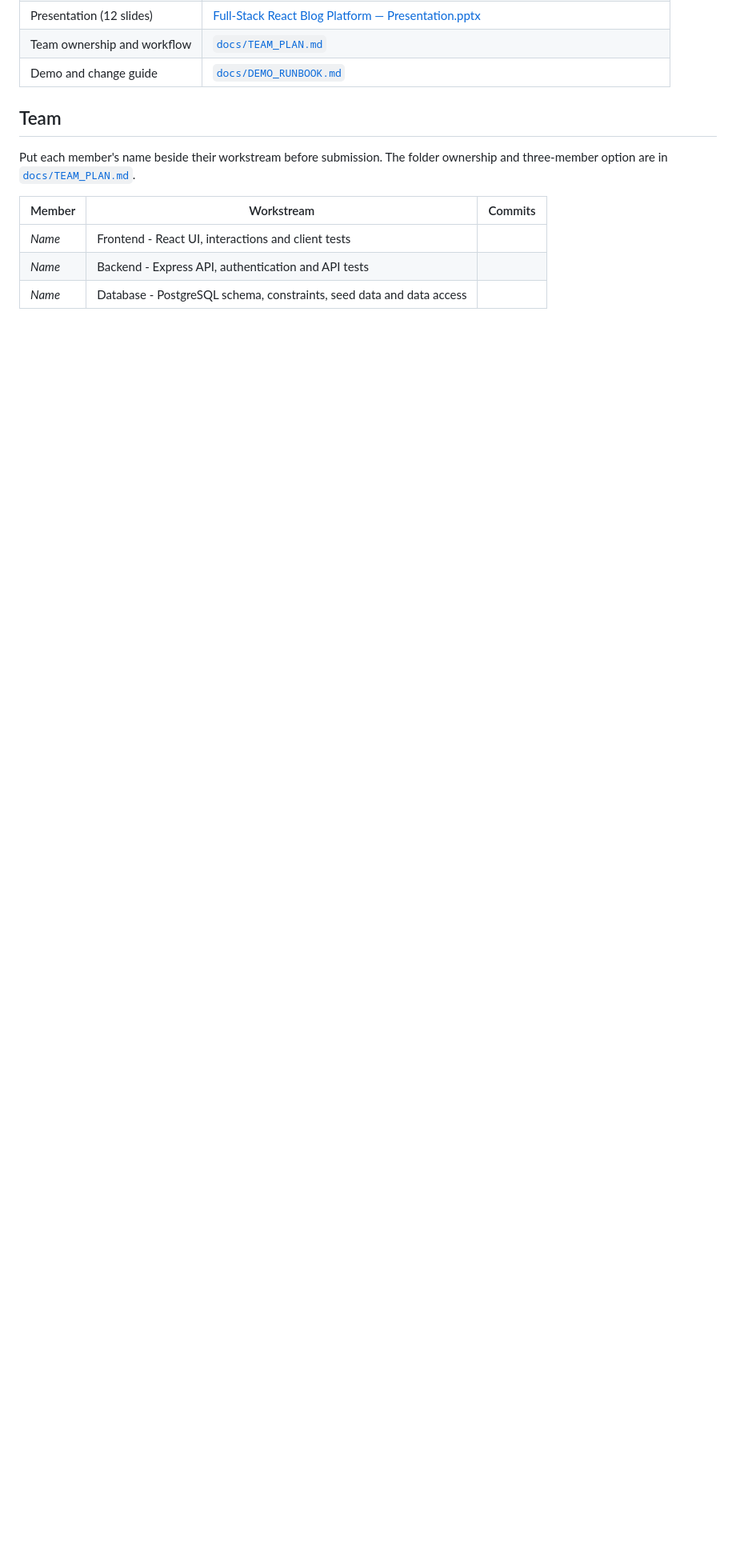
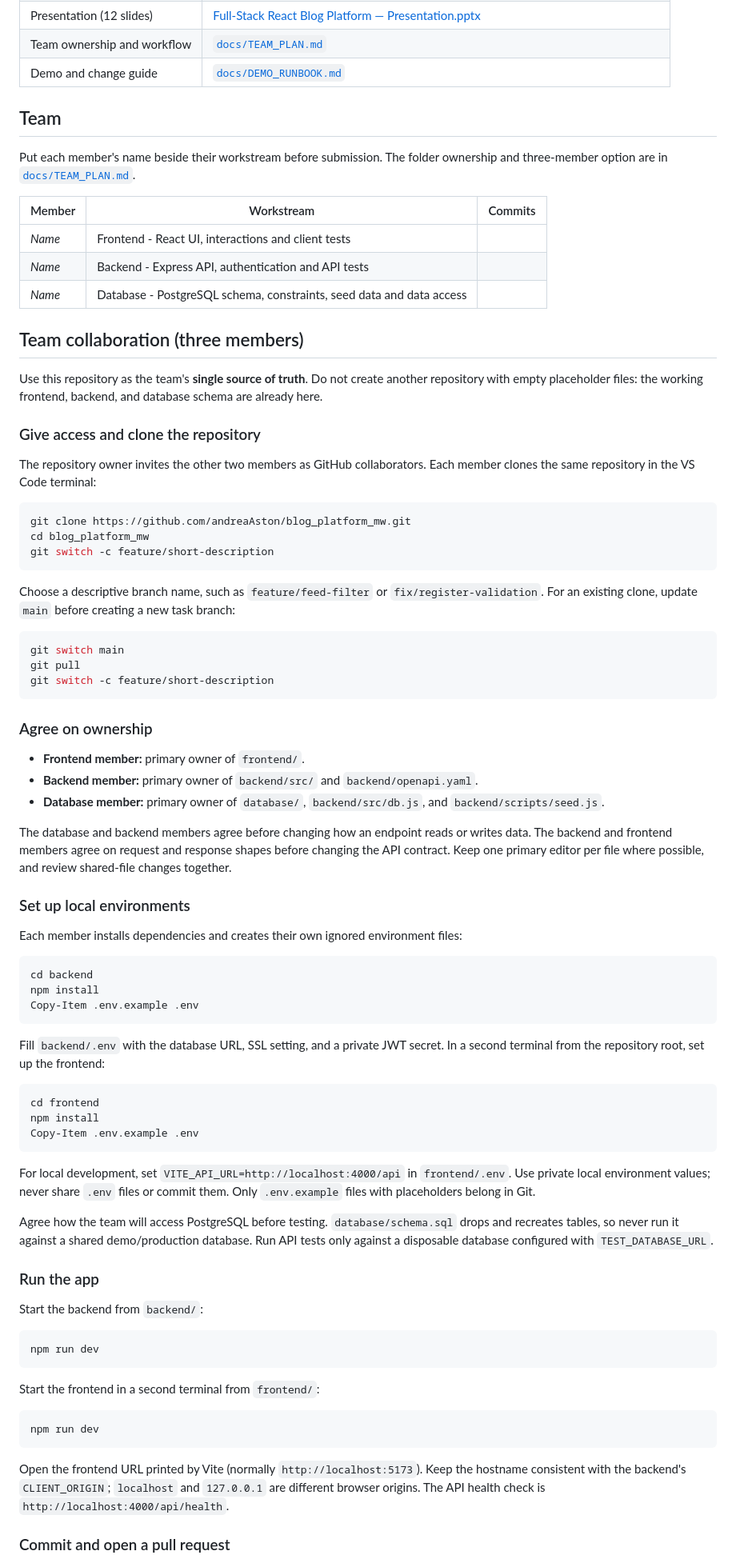
Before and after one commit to andreaAston/blog_platform_mw, a Markdown page: README.md, the part around one of its changes. Shown at 80% size. Rendered like a GitHub page; blank space fills up the shorter version.

Commit message:
Update README.md to reflect API deployment on Vercel and enhance team collaboration instructions

````diff
--- a/README.md
+++ b/README.md
@@ -22,3 +22,74 @@ Put each member's name beside their workstream before submission. The folder own
 | _Name_ | Frontend - React UI, interactions and client tests | |
 | _Name_ | Backend - Express API, authentication and API tests | |
 | _Name_ | Database - PostgreSQL schema, constraints, seed data and data access | |
+
+## Team collaboration (three members)
+
+Use this repository as the team's **single source of truth**. Do not create another repository with empty placeholder files: the working frontend, backend, and database schema are already here.
+
+### Give access and clone the repository
+
+The repository owner invites the other two members as GitHub collaborators. Each member clones the same repository in the VS Code terminal:
+
+```powershell
+git clone https://github.com/andreaAston/blog_platform_mw.git
+cd blog_platform_mw
+git switch -c feature/short-description
+```
+
+Choose a descriptive branch name, such as `feature/feed-filter` or `fix/register-validation`. For an existing clone, update `main` before creating a new task branch:
+
+```powershell
+git switch main
+git pull
+git switch -c feature/short-description
+```
+
+### Agree on ownership
+
+- **Frontend member:** primary owner of `frontend/`.
+- **Backend member:** primary owner of `backend/src/` and `backend/openapi.yaml`.
+- **Database member:** primary owner of `database/`, `backend/src/db.js`, and `backend/scripts/seed.js`.
+
+The database and backend members agree before changing how an endpoint reads or writes data. The backend and frontend members agree on request and response shapes before changing the API contract. Keep one primary editor per file where possible, and review shared-file changes together.
+
+### Set up local environments
+
+Each member installs dependencies and creates their own ignored environment files:
+
+```powershell
+cd backend
+npm install
+Copy-Item .env.example .env
+```
+
+Fill `backend/.env` with the database URL, SSL setting, and a private JWT secret. In a second terminal from the repository root, set up the frontend:
+
+```powershell
+cd frontend
+npm install
+Copy-Item .env.example .env
+```
+
+For local development, set `VITE_API_URL=http://localhost:4000/api` in `frontend/.env`. Use private local environment values; never share `.env` files or commit them. Only `.env.example` files with placeholders belong in Git.
+
+Agree how the team will access PostgreSQL before testing. `database/schema.sql` drops and recreates tables, so never run it against a shared demo/production database. Run API tests only against a disposable database configured with `TEST_DATABASE_URL`.
+
+### Run the app
+
+Start the backend from `backend/`:
+
+```powershell
+npm run dev
+```
+
+Start the frontend in a second terminal from `frontend/`:
+
+```powershell
+npm run dev
+```
+
+Open the frontend URL printed by Vite (normally `http://localhost:5173`). Keep the hostname consistent with the backend's `CLIENT_ORIGIN`; `localhost` and `127.0.0.1` are different browser origins. The API health check is `http://localhost:4000/api/health`.
+
+### Commit and open a pull request
+
````
Also changed, not shown: other parts of README.md (+21 -10 lines).
